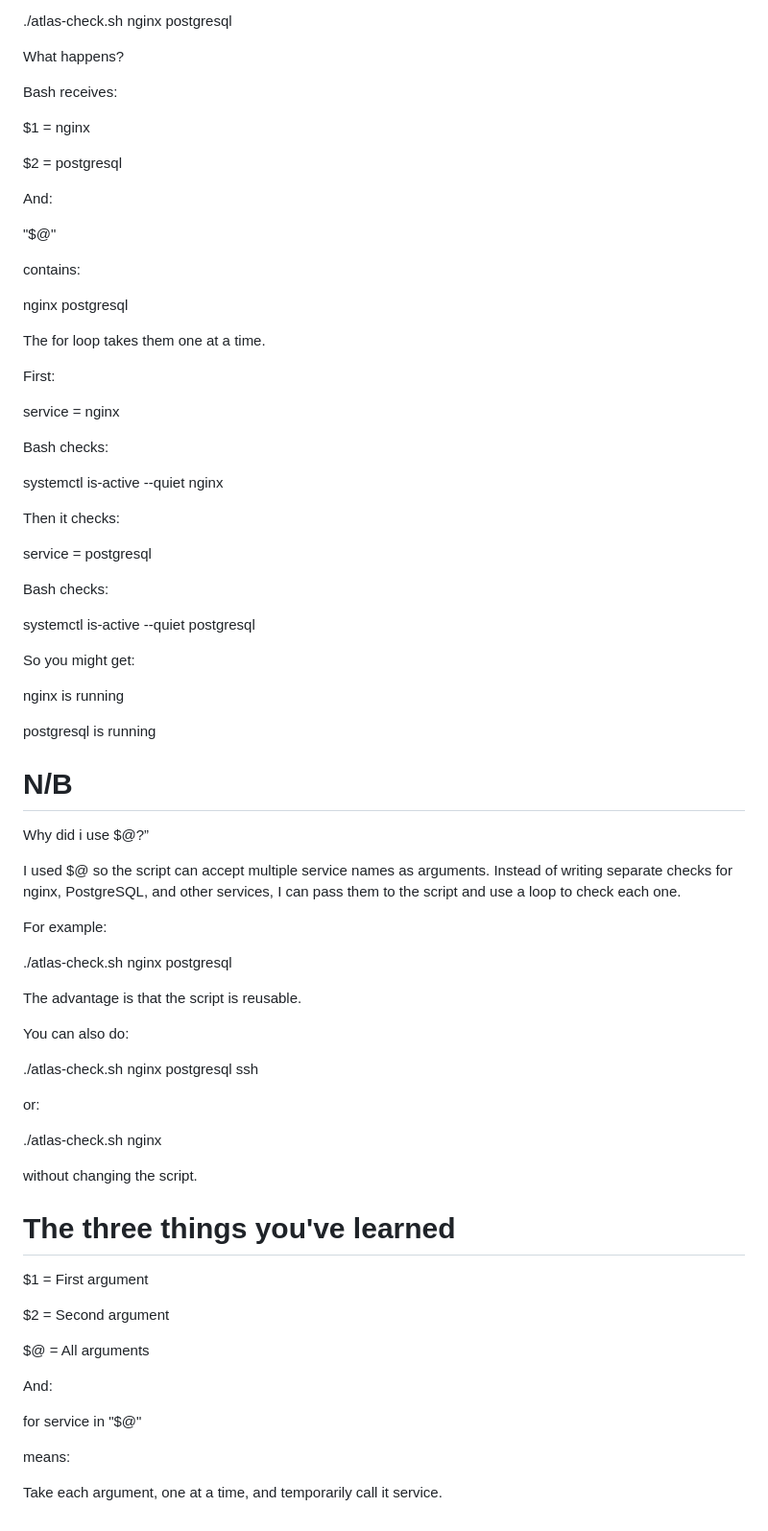
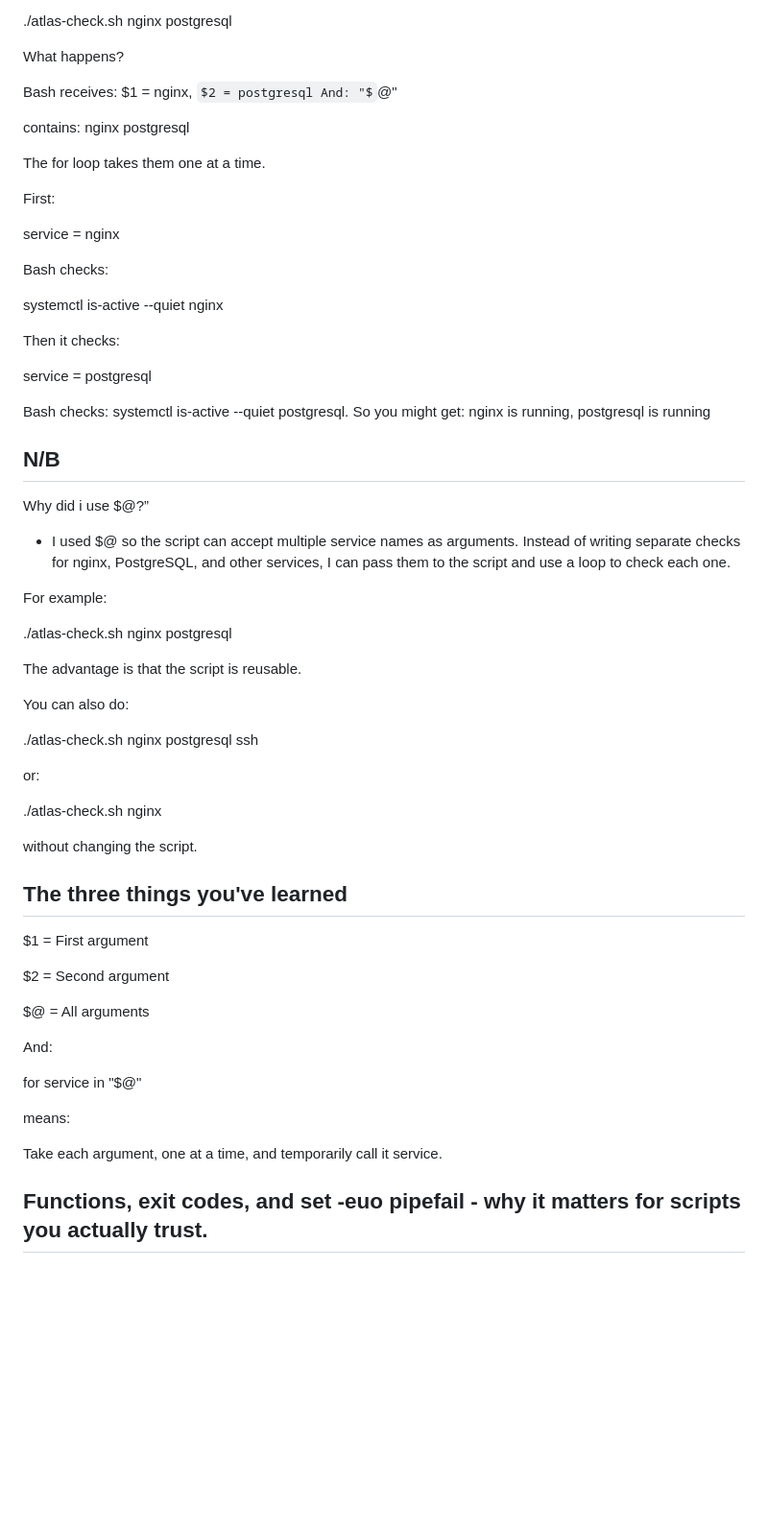
Before and after one commit to Bethel04/Atlas-Platform, a Markdown page: Month2-Atlas-note/Week1.md, the part around one of its changes. Shown at 96% size. Drawn GitHub-style; some formulas as TeX source; blank space fills up the shorter version.

```diff
--- a/Month2-Atlas-note/Week1.md
+++ b/Month2-Atlas-note/Week1.md
@@ -882,19 +774,9 @@ Now run:
 
 What happens?
 
-Bash receives:
+Bash receives: $1 = nginx, $2 = postgresql And: "$@"
 
-$1 = nginx
-
-$2 = postgresql
-
-And:
-
-"$@"
-
-contains:
-
-nginx postgresql
+contains: nginx postgresql
 
 The for loop takes them one at a time.
 
@@ -910,22 +792,15 @@ Then it checks:
 
 service = postgresql
 
-Bash checks:
+Bash checks: systemctl is-active --quiet postgresql. So you might get: nginx is running, postgresql is running
 
-systemctl is-active --quiet postgresql
-
-So you might get:
-
-nginx is running
-
-postgresql is running
-
-# N/B
+## N/B
 
 Why did i use $@?”
 
 
-I used $@ so the script can accept multiple service names as arguments. Instead of writing separate checks for nginx, PostgreSQL, and other services, I can pass them to the script and use a loop to check each one.
+- I used $@ so the script can accept multiple service names as arguments. Instead of writing separate checks for nginx, PostgreSQL, and other services,
+I can pass them to the script and use a loop to check each one.
 
 For example:
 
@@ -943,7 +818,7 @@ or:
 
 without changing the script.
 
-# The three things you've learned
+## The three things you've learned
 $1 = First argument
 
 $2 = Second argument
@@ -957,3 +832,5 @@ for service in "$@"
 means:
 
 Take each argument, one at a time, and temporarily call it service.
+
+## Functions, exit codes, and set -euo pipefail - why it matters for scripts you actually trust.
```
Also changed, not shown: other parts of Month2-Atlas-note/Week1.md (+63 -171 lines).
